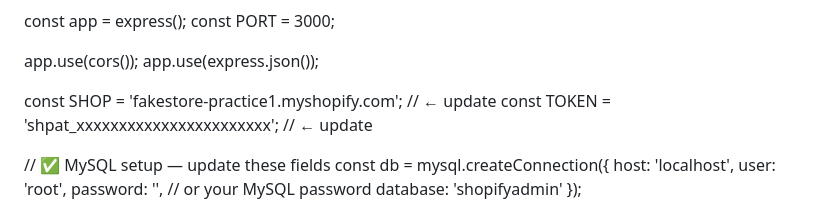
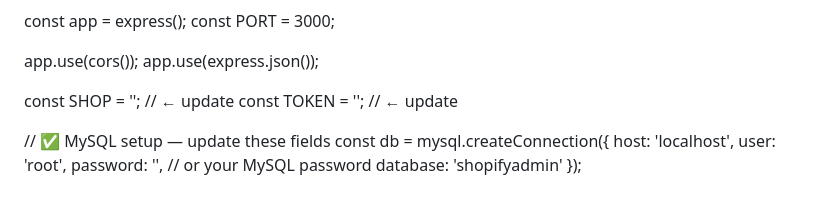
Before and after one commit to Maddy344/Ceymox-internship, a Markdown page: README.md, the part around the change. Rendered like a GitHub page.

Commit message:
Added code to README

```diff
--- a/README.md
+++ b/README.md
@@ -937,8 +937,8 @@ const PORT = 3000;
 app.use(cors());
 app.use(express.json());
 
-const SHOP = 'fakestore-practice1.myshopify.com'; // ← update
-const TOKEN = 'shpat_xxxxxxxxxxxxxxxxxxxxxxx'; // ← update
+const SHOP = ''; // ← update
+const TOKEN = ''; // ← update
 
 // ✅ MySQL setup — update these fields
 const db = mysql.createConnection({
```
